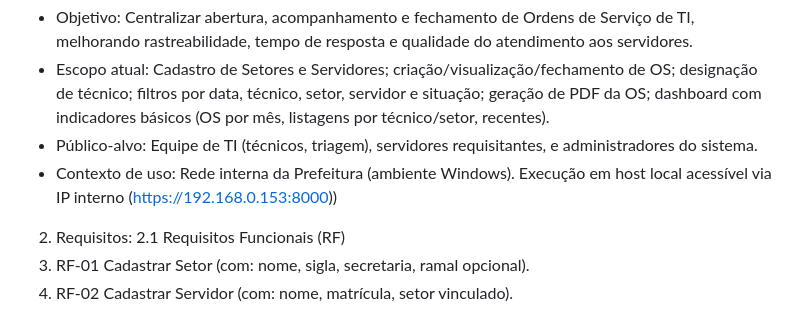
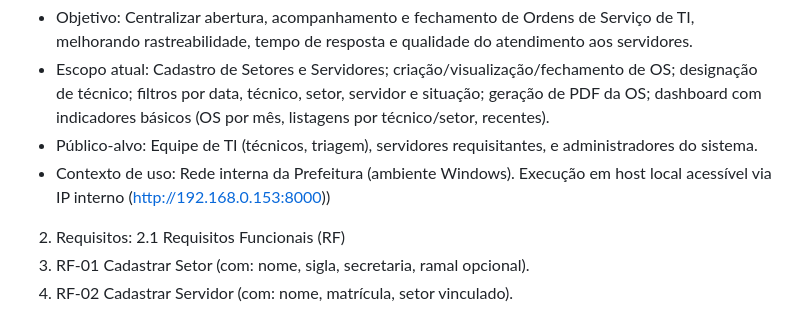
Before and after one commit to code-evandro/GetOS, a Markdown page: README.md, the part around the change. GitHub-like rendering.

Commit message:
Update README.md
Mudança no README, atualização de IP interno

```diff
--- a/README.md
+++ b/README.md
@@ -5,7 +5,7 @@ Este documento consolida visão geral, requisitos, arquitetura, instalação, op
 - Objetivo: Centralizar abertura, acompanhamento e fechamento de Ordens de Serviço de TI, melhorando rastreabilidade, tempo de resposta e qualidade do atendimento aos servidores.
 - Escopo atual: Cadastro de Setores e Servidores; criação/visualização/fechamento de OS; designação de técnico; filtros por data, técnico, setor, servidor e situação; geração de PDF da OS; dashboard com indicadores básicos (OS por mês, listagens por técnico/setor, recentes).
 - Público-alvo: Equipe de TI (técnicos, triagem), servidores requisitantes, e administradores do sistema.
-- Contexto de uso: Rede interna da Prefeitura (ambiente Windows). Execução em host local acessível via IP interno (https://192.168.0.153:8000))
+- Contexto de uso: Rede interna da Prefeitura (ambiente Windows). Execução em host local acessível via IP interno (http://192.168.0.153:8000))
 2. Requisitos:
 2.1 Requisitos Funcionais (RF)
 1. RF-01 Cadastrar Setor (com: nome, sigla, secretaria, ramal opcional).
```
